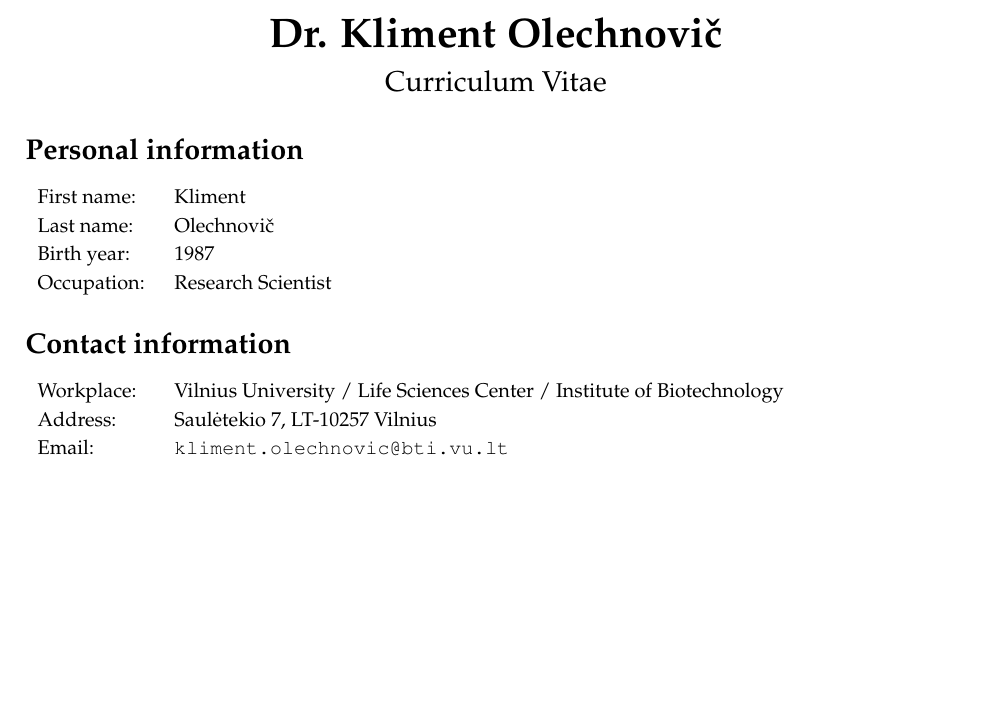
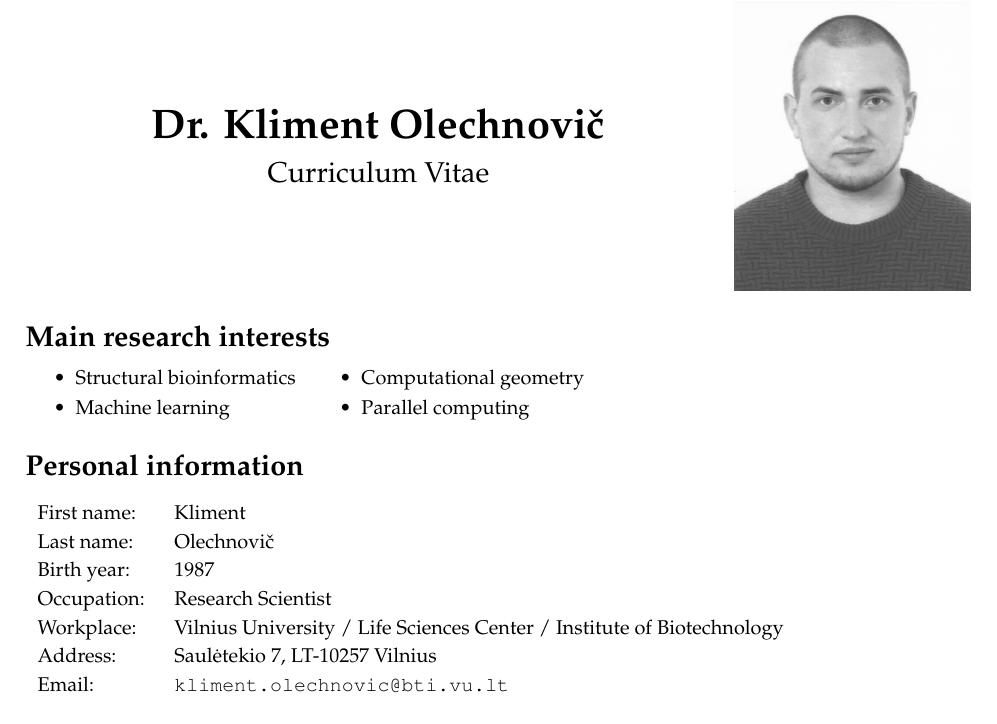
Before and after one commit to kliment-olechnovic/curriculum-vitae, a LaTeX document (main.tex): part of page 1 of 3, cut so that both start at the same text, the shorter picture padded with empty space. Compiled offline with pdfLaTeX.

Commit message:
Added photo.

```diff
--- a/main.tex
+++ b/main.tex
@@ -10,6 +10,7 @@
 \usepackage{palatino}
 \usepackage{lastpage}
 \usepackage{fancyhdr}
+\usepackage{graphicx}
 
 \setlength{\TPHorizModule}{\paperwidth}\setlength{\TPVertModule}{\paperheight}
 
@@ -54,7 +55,7 @@
 
 \begin{document}
 
-
+\begin{minipage}{0.75\linewidth}
 \begin{center}
 {\huge \bf \name}
 \end{center}
@@ -62,7 +63,26 @@
 \begin{center}
 {\Large Curriculum Vitae}
 \end{center}
+\end{minipage}
+\begin{minipage}{0.25\linewidth}
+\includegraphics[width=\linewidth]{photo.jpg}
+\end{minipage}
 
+
+\section*{Main research interests}
+
+\begin{minipage}{0.3\linewidth}
+\begin{itemize_tight}
+  \item Structural bioinformatics
+  \item Machine learning
+\end{itemize_tight}
+\end{minipage}
+\begin{minipage}{0.7\linewidth}
+\begin{itemize_tight}
+  \item Computational geometry
+  \item Parallel computing
+\end{itemize_tight}
+\end{minipage}
 
 \section*{Personal information}
 \begin{tabular}{p{0.12\textwidth}p{0.85\textwidth}}
@@ -70,11 +90,6 @@ First name:          & Kliment \\
 Last name:           & Olechnovič \\
 Birth year:          & 1987 \\
 Occupation:          & Research Scientist \\
-\end{tabular}
-
-
-\section*{Contact information}
-\begin{tabular}{p{0.12\textwidth}p{0.85\textwidth}}
 Workplace:           & Vilnius University / Life Sciences Center / Institute of Biotechnology \\
 Address:             & Saulėtekio 7, LT-10257 Vilnius \\
 Email:               & \href{mailto:kliment.olechnovic@bti.vu.lt}{\tt kliment.olechnovic@bti.vu.lt} \\
```
Also changed, not shown: photo.jpg (added).
